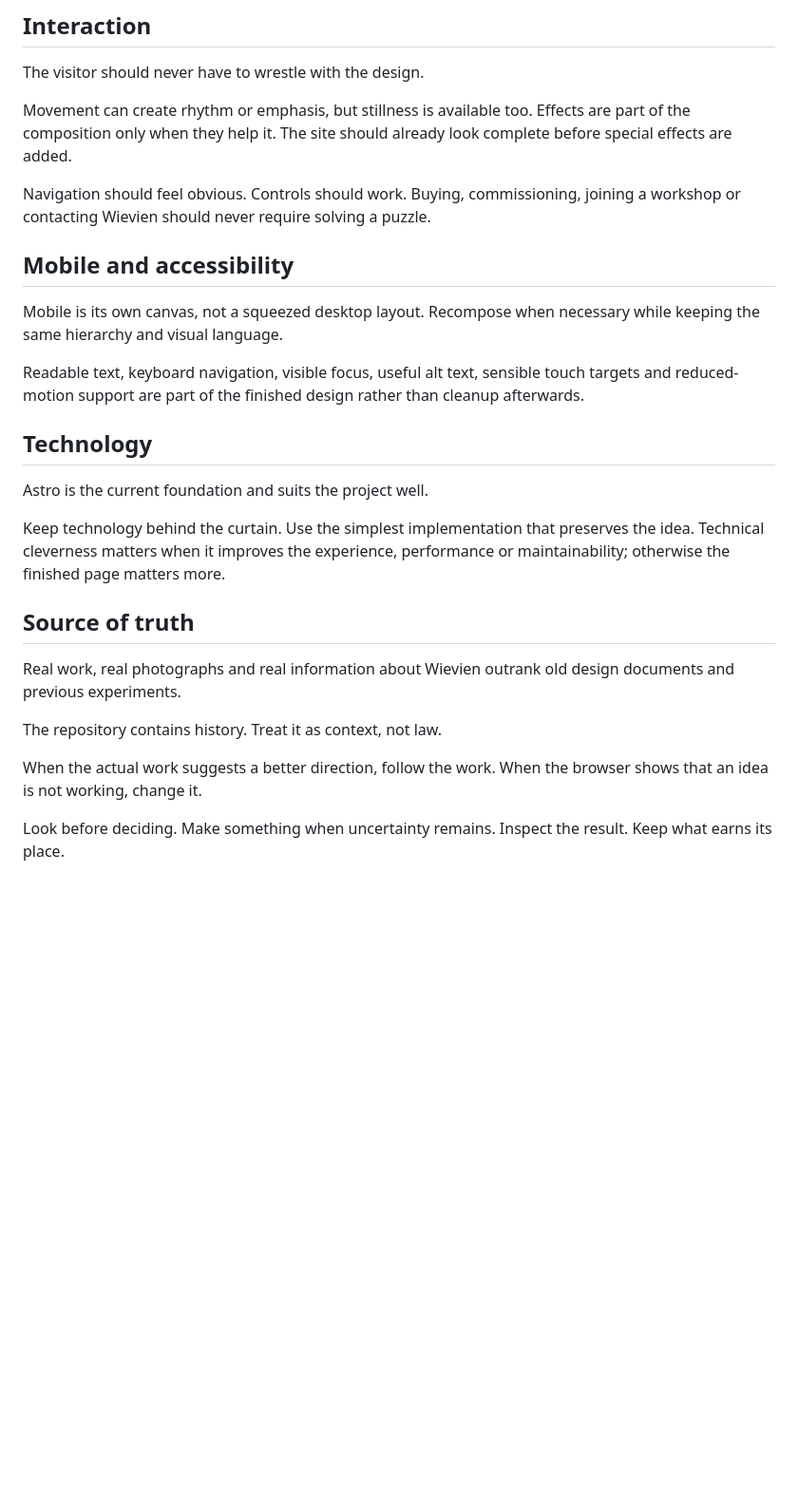
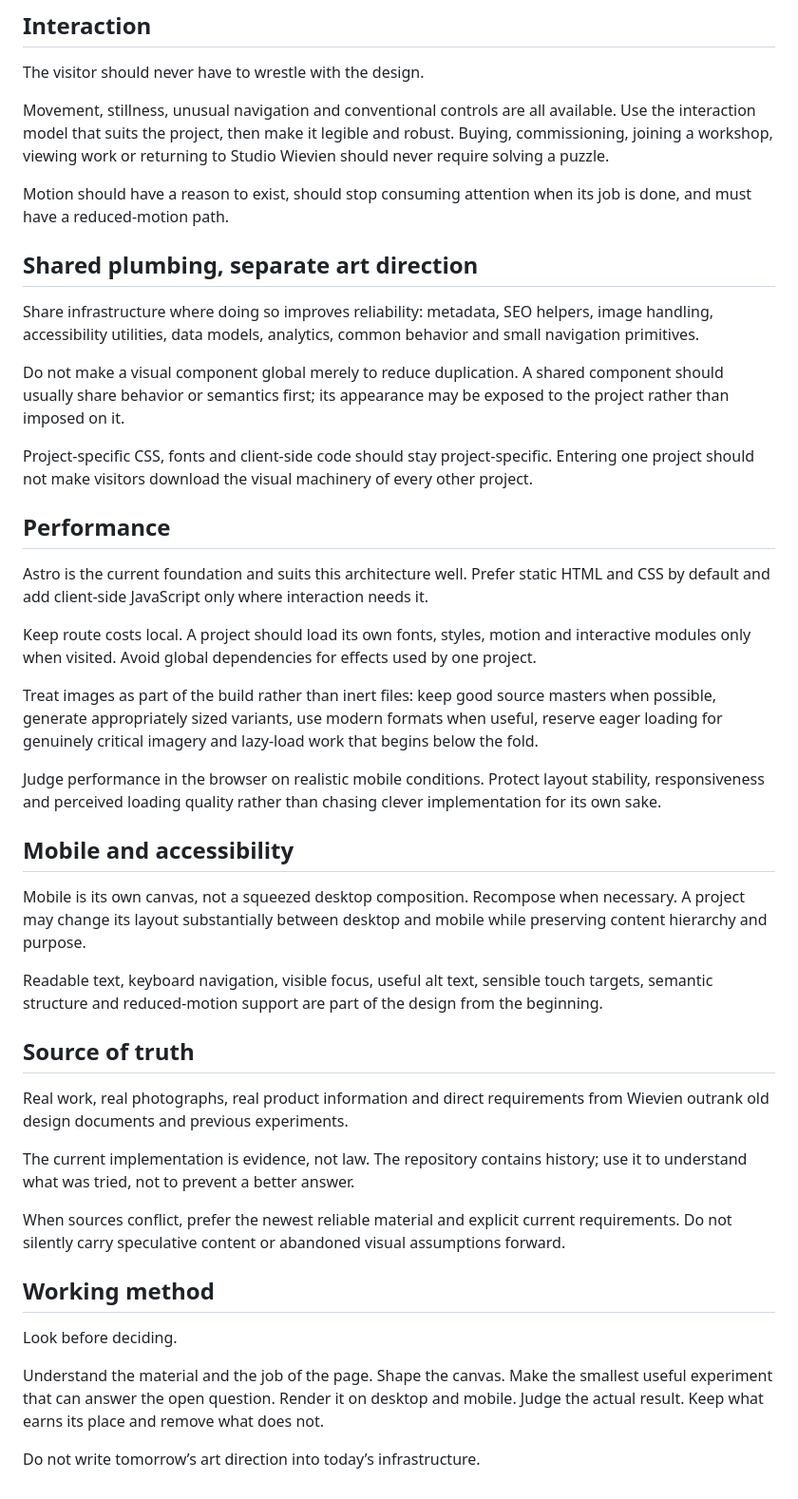
Before and after one commit to PartyProtect/studio-wievienie, a Markdown page: AGENTS.md, the part around one of its changes. Shown at 95% size. Drawn GitHub-style; blank space fills up the shorter version.

```diff
--- a/AGENTS.md
+++ b/AGENTS.md
@@ -44,28 +60,46 @@ Dutch is primary. English should preserve the same personality rather than becom
 
 The visitor should never have to wrestle with the design.
 
-Movement can create rhythm or emphasis, but stillness is available too. Effects are part of the composition only when they help it. The site should already look complete before special effects are added.
+Movement, stillness, unusual navigation and conventional controls are all available. Use the interaction model that suits the project, then make it legible and robust. Buying, commissioning, joining a workshop, viewing work or returning to Studio Wievien should never require solving a puzzle.
 
-Navigation should feel obvious. Controls should work. Buying, commissioning, joining a workshop or contacting Wievien should never require solving a puzzle.
+Motion should have a reason to exist, should stop consuming attention when its job is done, and must have a reduced-motion path.
+
+## Shared plumbing, separate art direction
+
+Share infrastructure where doing so improves reliability: metadata, SEO helpers, image handling, accessibility utilities, data models, analytics, common behavior and small navigation primitives.
+
+Do not make a visual component global merely to reduce duplication. A shared component should usually share behavior or semantics first; its appearance may be exposed to the project rather than imposed on it.
+
+Project-specific CSS, fonts and client-side code should stay project-specific. Entering one project should not make visitors download the visual machinery of every other project.
+
+## Performance
+
+Astro is the current foundation and suits this architecture well. Prefer static HTML and CSS by default and add client-side JavaScript only where interaction needs it.
+
+Keep route costs local. A project should load its own fonts, styles, motion and interactive modules only when visited. Avoid global dependencies for effects used by one project.
+
+Treat images as part of the build rather than inert files: keep good source masters when possible, generate appropriately sized variants, use modern formats when useful, reserve eager loading for genuinely critical imagery and lazy-load work that begins below the fold.
+
+Judge performance in the browser on realistic mobile conditions. Protect layout stability, responsiveness and perceived loading quality rather than chasing clever implementation for its own sake.
 
 ## Mobile and accessibility
 
-Mobile is its own canvas, not a squeezed desktop layout. Recompose when necessary while keeping the same hierarchy and visual language.
+Mobile is its own canvas, not a squeezed desktop composition. Recompose when necessary. A project may change its layout substantially between desktop and mobile while preserving content hierarchy and purpose.
 
-Readable text, keyboard navigation, visible focus, useful alt text, sensible touch targets and reduced-motion support are part of the finished design rather than cleanup afterwards.
-
-## Technology
-
-Astro is the current foundation and suits the project well.
-
-Keep technology behind the curtain. Use the simplest implementation that preserves the idea. Technical cleverness matters when it improves the experience, performance or maintainability; otherwise the finished page matters more.
+Readable text, keyboard navigation, visible focus, useful alt text, sensible touch targets, semantic structure and reduced-motion support are part of the design from the beginning.
 
 ## Source of truth
 
-Real work, real photographs and real information about Wievien outrank old design documents and previous experiments.
+Real work, real photographs, real product information and direct requirements from Wievien outrank old design documents and previous experiments.
 
-The repository contains history. Treat it as context, not law.
+The current implementation is evidence, not law. The repository contains history; use it to understand what was tried, not to prevent a better answer.
 
-When the actual work suggests a better direction, follow the work. When the browser shows that an idea is not working, change it.
+When sources conflict, prefer the newest reliable material and explicit current requirements. Do not silently carry speculative content or abandoned visual assumptions forward.
 
-Look before deciding. Make something when uncertainty remains. Inspect the result. Keep what earns its place.
+## Working method
+
+Look before deciding.
+
+Understand the material and the job of the page. Shape the canvas. Make the smallest useful experiment that can answer the open question. Render it on desktop and mobile. Judge the actual result. Keep what earns its place and remove what does not.
+
+Do not write tomorrow’s art direction into today’s infrastructure.
```
Also changed, not shown: other parts of AGENTS.md (+30 -14 lines).
